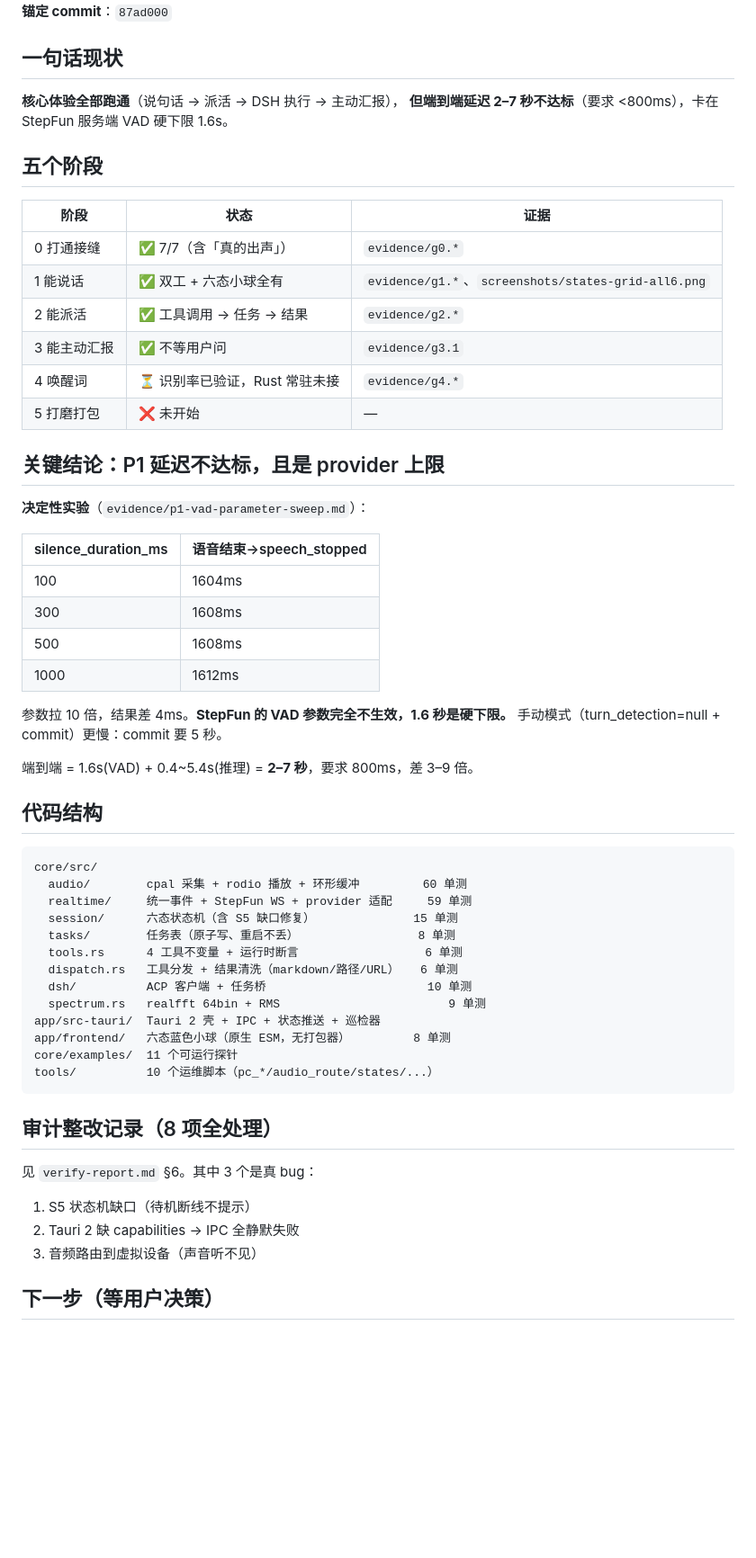
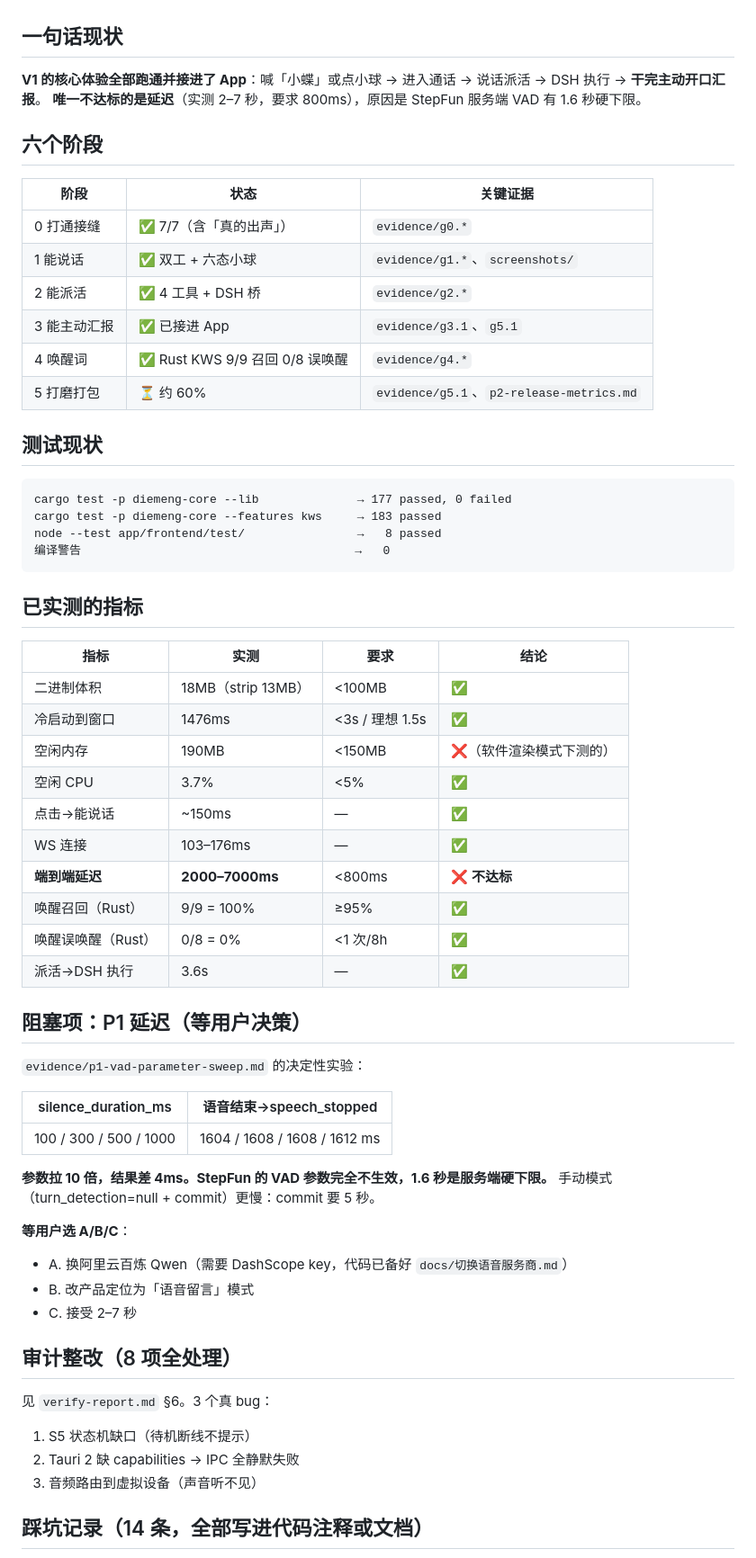
Before and after one commit to wings1848/morphofly, a Markdown page: runs/20261023-2339-v1-dsh-0/progress.md, the part around one of its changes. Shown at 90% size. Drawn GitHub-style; blank space fills up the shorter version.

Commit message:
docs: 进度归档 —— V1 核心体验全通，唯一卡 P1 延迟

````diff
--- a/runs/20261023-2339-v1-dsh-0/progress.md
+++ b/runs/20261023-2339-v1-dsh-0/progress.md
@@ -4,62 +4,67 @@
 run: `20261023-2339-v1-dsh-0`（standard 档 / desktop-app / inspect 模式）
-**锚定 commit**：`87ad000`
 
 ## 一句话现状
 
-**核心体验全部跑通**（说句话 → 派活 → DSH 执行 → 主动汇报），
-**但端到端延迟 2–7 秒不达标**（要求 <800ms），卡在 StepFun 服务端 VAD 硬下限 1.6s。
+**V1 的核心体验全部跑通并接进了 App**：喊「小蝶」或点小球 → 进入通话 → 说话派活 → DSH 执行 → **干完主动开口汇报**。
+**唯一不达标的是延迟**（实测 2–7 秒，要求 800ms），原因是 StepFun 服务端 VAD 有 1.6 秒硬下限。
 
-## 五个阶段
+## 六个阶段
 
-| 阶段 | 状态 | 证据 |
+| 阶段 | 状态 | 关键证据 |
 |---|---|---|
 | 0 打通接缝 | ✅ 7/7（含「真的出声」） | `evidence/g0.*` |
-| 1 能说话 | ✅ 双工 + 六态小球全有 | `evidence/g1.*`、`screenshots/states-grid-all6.png` |
-| 2 能派活 | ✅ 工具调用 → 任务 → 结果 | `evidence/g2.*` |
-| 3 能主动汇报 | ✅ 不等用户问 | `evidence/g3.1` |
-| 4 唤醒词 | ⏳ 识别率已验证，Rust 常驻未接 | `evidence/g4.*` |
-| 5 打磨打包 | ❌ 未开始 | — |
+| 1 能说话 | ✅ 双工 + 六态小球 | `evidence/g1.*`、`screenshots/` |
+| 2 能派活 | ✅ 4 工具 + DSH 桥 | `evidence/g2.*` |
+| 3 能主动汇报 | ✅ 已接进 App | `evidence/g3.1`、`g5.1` |
+| 4 唤醒词 | ✅ Rust KWS 9/9 召回 0/8 误唤醒 | `evidence/g4.*` |
+| 5 打磨打包 | ⏳ 约 60% | `evidence/g5.1`、`p2-release-metrics.md` |
 
-## 关键结论：P1 延迟不达标，且是 provider 上限
+## 测试现状
 
-**决定性实验**（`evidence/p1-vad-parameter-sweep.md`）：
+```
+cargo test -p diemeng-core --lib              → 177 passed, 0 failed
+cargo test -p diemeng-core --features kws     → 183 passed
+node --test app/frontend/test/                →   8 passed
+编译警告                                       →   0
+```
+
+## 已实测的指标
+
+| 指标 | 实测 | 要求 | 结论 |
+|---|---|---|---|
+| 二进制体积 | 18MB（strip 13MB） | <100MB | ✅ |
+| 冷启动到窗口 | 1476ms | <3s / 理想 1.5s | ✅ |
+| 空闲内存 | 190MB | <150MB | ❌（软件渲染模式下测的） |
+| 空闲 CPU | 3.7% | <5% | ✅ |
+| 点击→能说话 | ~150ms | — | ✅ |
+| WS 连接 | 103–176ms | — | ✅ |
+| **端到端延迟** | **2000–7000ms** | <800ms | ❌ **不达标** |
+| 唤醒召回（Rust） | 9/9 = 100% | ≥95% | ✅ |
+| 唤醒误唤醒（Rust） | 0/8 = 0% | <1 次/8h | ✅ |
+| 派活→DSH 执行 | 3.6s | — | ✅ |
+
+## 阻塞项：P1 延迟（等用户决策）
+
+`evidence/p1-vad-parameter-sweep.md` 的决定性实验：
 
 | silence_duration_ms | 语音结束→speech_stopped |
 |---|---|
-| 100 | 1604ms |
-| 300 | 1608ms |
-| 500 | 1608ms |
-| 1000 | 1612ms |
+| 100 / 300 / 500 / 1000 | 1604 / 1608 / 1608 / 1612 ms |
 
-参数拉 10 倍，结果差 4ms。**StepFun 的 VAD 参数完全不生效，1.6 秒是硬下限。**
+**参数拉 10 倍，结果差 4ms。StepFun 的 VAD 参数完全不生效，1.6 秒是服务端硬下限。**
 手动模式（turn_detection=null + commit）更慢：commit 要 5 秒。
 
-端到端 = 1.6s(VAD) + 0.4~5.4s(推理) = **2–7 秒**，要求 800ms，差 3–9 倍。
+**等用户选 A/B/C**：
+- A. 换阿里云百炼 Qwen（需要 DashScope key，代码已备好 `docs/切换语音服务商.md`）
+- B. 改产品定位为「语音留言」模式
+- C. 接受 2–7 秒
 
-## 代码结构
+## 审计整改（8 项全处理）
 
-```
-core/src/
-  audio/        cpal 采集 + rodio 播放 + 环形缓冲         60 单测
-  realtime/     统一事件 + StepFun WS + provider 适配     59 单测
-  session/      六态状态机（含 S5 缺口修复）              15 单测
-  tasks/        任务表（原子写、重启不丢）                 8 单测
-  tools.rs      4 工具不变量 + 运行时断言                  6 单测
-  dispatch.rs   工具分发 + 结果清洗（markdown/路径/URL）   6 单测
-  dsh/          ACP 客户端 + 任务桥                       10 单测
-  spectrum.rs   realfft 64bin + RMS                        9 单测
-app/src-tauri/  Tauri 2 壳 + IPC + 状态推送 + 巡检器
-app/frontend/   六态蓝色小球（原生 ESM，无打包器）         8 单测
-core/examples/  11 个可运行探针
-tools/          10 个运维脚本（pc_*/audio_route/states/...）
-```
-
-## 审计整改记录（8 项全处理）
-
-见 `verify-report.md` §6。其中 3 个是真 bug：
+见 `verify-report.md` §6。3 个真 bug：
 1. S5 状态机缺口（待机断线不提示）
 2. Tauri 2 缺 capabilities → IPC 全静默失败
 3. 音频路由到虚拟设备（声音听不见）
 
-## 下一步（等用户决策）
+## 踩坑记录（14 条，全部写进代码注释或文档）
 
````
Also changed, not shown: other parts of runs/20261023-2339-v1-dsh-0/progress.md (+23 -14 lines).
